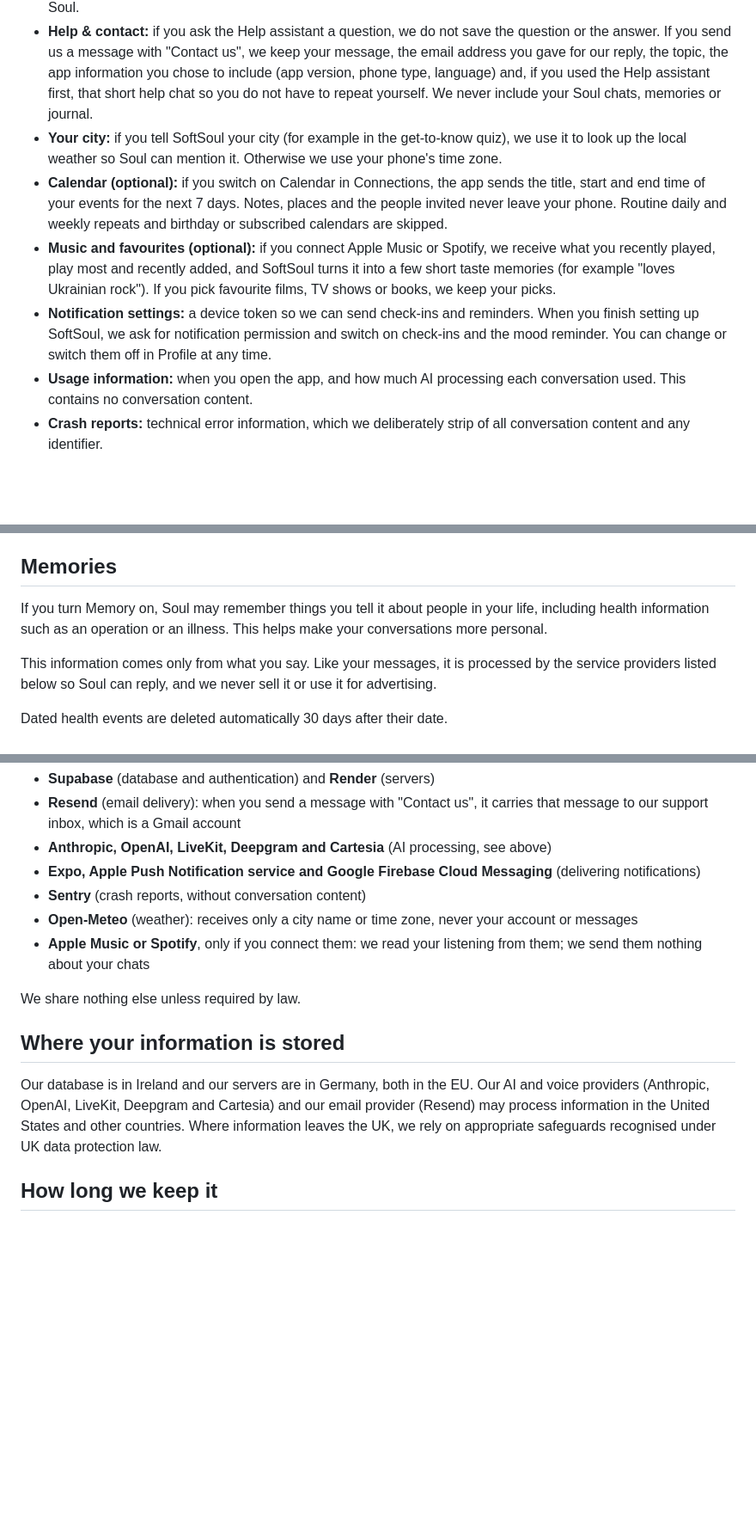
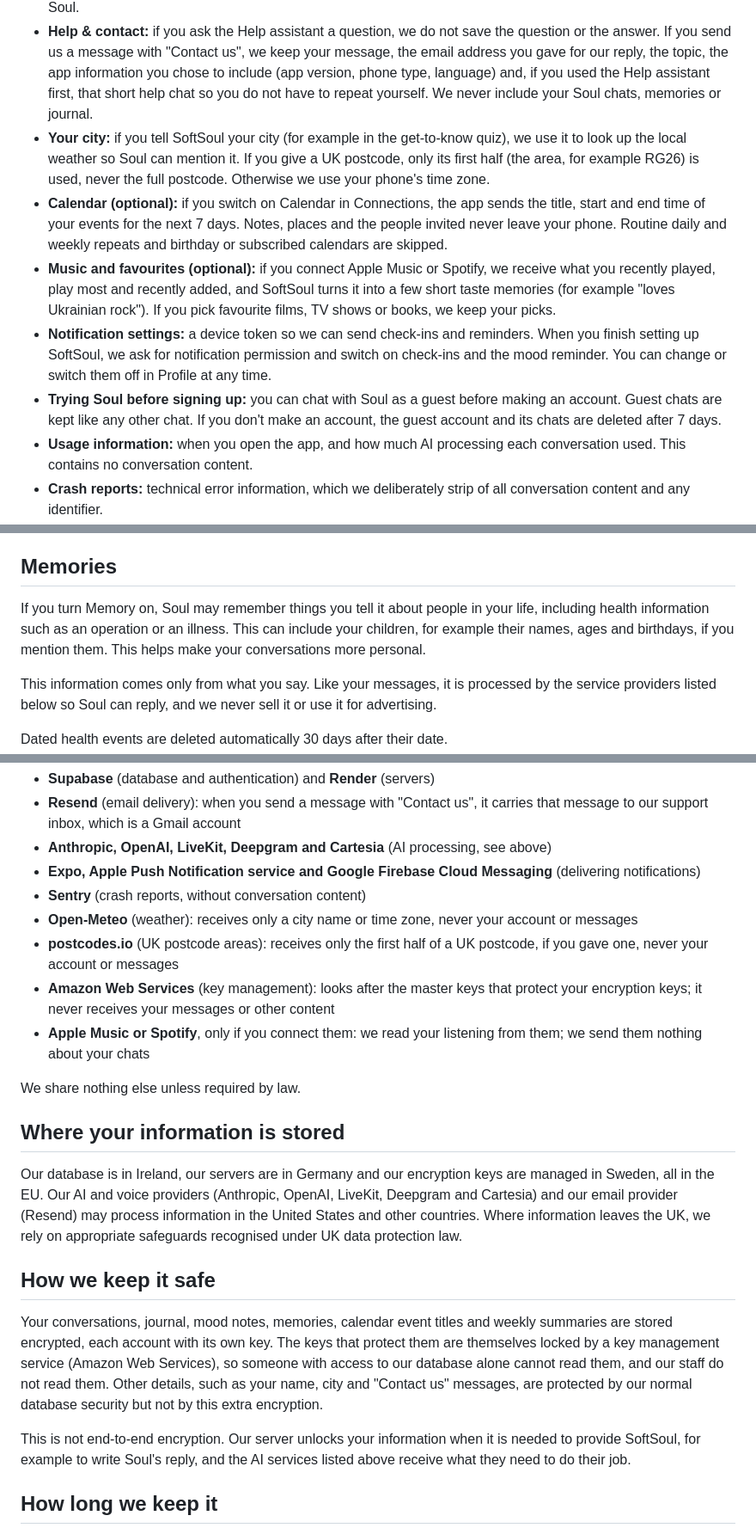
Before and after one commit to Artyom-code-pi/softsoul-legal, a Markdown page: privacy.md, 3 parts joined by grey strips. Shown at 86% size. GitHub-like rendering; blank space fills up the shorter version.

Commit message:
Privacy policy update 20 Oct: encryption, postcodes, children, age check, guests (#162)
Co-Authored-By: Claude Opus 5.5 <noreply@anthropic.com>
Claude-Session: https://claude.ai/code/session_019d63MQ6bpCBFc5tYTdTVVw

```diff
--- a/privacy.md
+++ b/privacy.md
@@ -25,10 +25,11 @@ SoftSoul is an AI companion for conversation, journalling and tracking how you f
 - **Voice calls:** when you talk to Soul by voice, your speech is streamed live so Soul can hear and answer. We save the words of the call (a transcript) in your chat, like typed messages. We do not keep recordings of your voice.
 - **Ratings and reactions:** if you rate a reply or react to one with an emoji, we keep that rating so we can improve Soul.
 - **Help & contact:** if you ask the Help assistant a question, we do not save the question or the answer. If you send us a message with "Contact us", we keep your message, the email address you gave for our reply, the topic, the app information you chose to include (app version, phone type, language) and, if you used the Help assistant first, that short help chat so you do not have to repeat yourself. We never include your Soul chats, memories or journal.
-- **Your city:** if you tell SoftSoul your city (for example in the get-to-know quiz), we use it to look up the local weather so Soul can mention it. Otherwise we use your phone's time zone.
+- **Your city:** if you tell SoftSoul your city (for example in the get-to-know quiz), we use it to look up the local weather so Soul can mention it. If you give a UK postcode, only its first half (the area, for example RG26) is used, never the full postcode. Otherwise we use your phone's time zone.
 - **Calendar (optional):** if you switch on Calendar in Connections, the app sends the title, start and end time of your events for the next 7 days. Notes, places and the people invited never leave your phone. Routine daily and weekly repeats and birthday or subscribed calendars are skipped.
 - **Music and favourites (optional):** if you connect Apple Music or Spotify, we receive what you recently played, play most and recently added, and SoftSoul turns it into a few short taste memories (for example "loves Ukrainian rock"). If you pick favourite films, TV shows or books, we keep your picks.
 - **Notification settings:** a device token so we can send check-ins and reminders. When you finish setting up SoftSoul, we ask for notification permission and switch on check-ins and the mood reminder. You can change or switch them off in Profile at any time.
+- **Trying Soul before signing up:** you can chat with Soul as a guest before making an account. Guest chats are kept like any other chat. If you don't make an account, the guest account and its chats are deleted after 7 days.
 - **Usage information:** when you open the app, and how much AI processing each conversation used. This contains no conversation content.
 - **Crash reports:** technical error information, which we deliberately strip of all conversation content and any identifier.
 
@@ -38,7 +39,7 @@ Conversations with SoftSoul may include information about your health or wellbei
 
 ## Memories
 
-If you turn Memory on, Soul may remember things you tell it about people in your life, including health information such as an operation or an illness. This helps make your conversations more personal.
+If you turn Memory on, Soul may remember things you tell it about people in your life, including health information such as an operation or an illness. This can include your children, for example their names, ages and birthdays, if you mention them. This helps make your conversations more personal.
 
 This information comes only from what you say. Like your messages, it is processed by the service providers listed below so Soul can reply, and we never sell it or use it for advertising.
 
@@ -85,13 +86,21 @@ Only service providers who help us run SoftSoul:
 - **Expo, Apple Push Notification service and Google Firebase Cloud Messaging** (delivering notifications)
 - **Sentry** (crash reports, without conversation content)
 - **Open-Meteo** (weather): receives only a city name or time zone, never your account or messages
+- **postcodes.io** (UK postcode areas): receives only the first half of a UK postcode, if you gave one, never your account or messages
+- **Amazon Web Services** (key management): looks after the master keys that protect your encryption keys; it never receives your messages or other content
 - **Apple Music or Spotify**, only if you connect them: we read your listening from them; we send them nothing about your chats
 
 We share nothing else unless required by law.
 
 ## Where your information is stored
 
-Our database is in Ireland and our servers are in Germany, both in the EU. Our AI and voice providers (Anthropic, OpenAI, LiveKit, Deepgram and Cartesia) and our email provider (Resend) may process information in the United States and other countries. Where information leaves the UK, we rely on appropriate safeguards recognised under UK data protection law.
+Our database is in Ireland, our servers are in Germany and our encryption keys are managed in Sweden, all in the EU. Our AI and voice providers (Anthropic, OpenAI, LiveKit, Deepgram and Cartesia) and our email provider (Resend) may process information in the United States and other countries. Where information leaves the UK, we rely on appropriate safeguards recognised under UK data protection law.
+
+## How we keep it safe
+
+Your conversations, journal, mood notes, memories, calendar event titles and weekly summaries are stored encrypted, each account with its own key. The keys that protect them are themselves locked by a key management service (Amazon Web Services), so someone with access to our database alone cannot read them, and our staff do not read them. Other details, such as your name, city and "Contact us" messages, are protected by our normal database security but not by this extra encryption.
+
+This is not end-to-end encryption. Our server unlocks your information when it is needed to provide SoftSoul, for example to write Soul's reply, and the AI services listed above receive what they need to do their job.
 
 ## How long we keep it
 
```
Also changed, not shown: other parts of privacy.md (+4 -2 lines).
